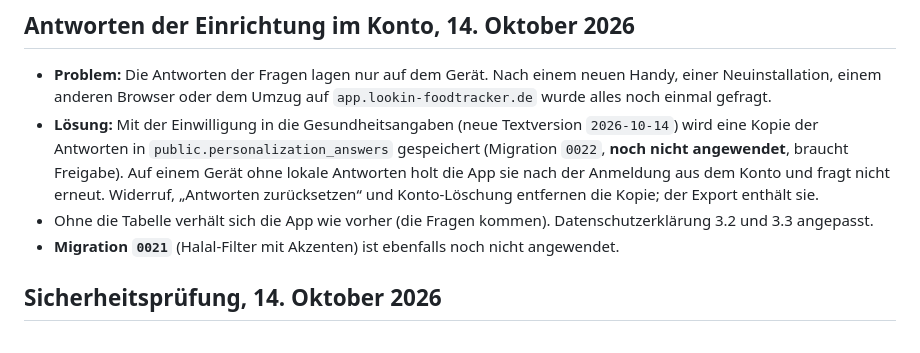
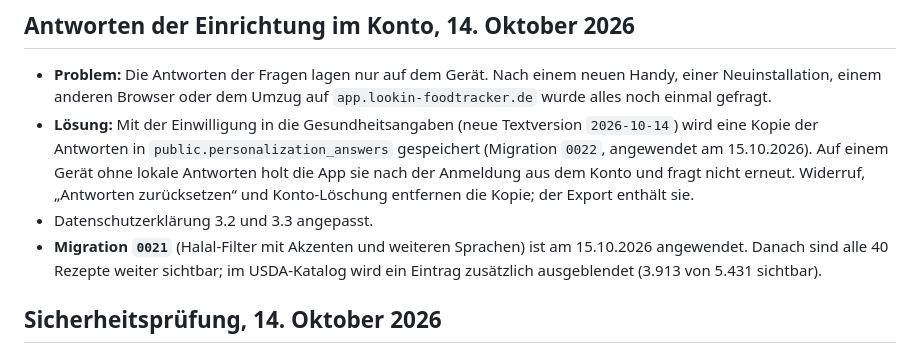
Before and after one commit to nvctrj5v8s-cmd/livo-fitness-app, a Markdown page: docs/FEATURE_STATUS.md, the part around the change. Rendered like a GitHub page.

Commit message:
Document applied migrations 0021 and 0022
Co-Authored-By: Claude Sonnet 5.5 <noreply@anthropic.com>

```diff
--- a/docs/FEATURE_STATUS.md
+++ b/docs/FEATURE_STATUS.md
@@ -40,14 +40,15 @@
   `app.lookin-foodtracker.de` wurde alles noch einmal gefragt.
 - **Lösung:** Mit der Einwilligung in die Gesundheitsangaben (neue Textversion
   `2026-10-14`) wird eine Kopie der Antworten in `public.personalization_answers`
-  gespeichert (Migration `0022`, **noch nicht angewendet**, braucht Freigabe).
+  gespeichert (Migration `0022`, angewendet am 15.10.2026).
   Auf einem Gerät ohne lokale Antworten holt die App sie nach der Anmeldung aus
   dem Konto und fragt nicht erneut. Widerruf, „Antworten zurücksetzen“ und
   Konto-Löschung entfernen die Kopie; der Export enthält sie.
-- Ohne die Tabelle verhält sich die App wie vorher (die Fragen kommen).
-  Datenschutzerklärung 3.2 und 3.3 angepasst.
-- **Migration `0021`** (Halal-Filter mit Akzenten) ist ebenfalls noch nicht
-  angewendet.
+- Datenschutzerklärung 3.2 und 3.3 angepasst.
+- **Migration `0021`** (Halal-Filter mit Akzenten und weiteren Sprachen) ist am
+  15.10.2026 angewendet. Danach sind alle 40 Rezepte weiter sichtbar; im
+  USDA-Katalog wird ein Eintrag zusätzlich ausgeblendet (3.913 von 5.431
+  sichtbar).
 
 ## Sicherheitsprüfung, 14. Oktober 2026
 
```
